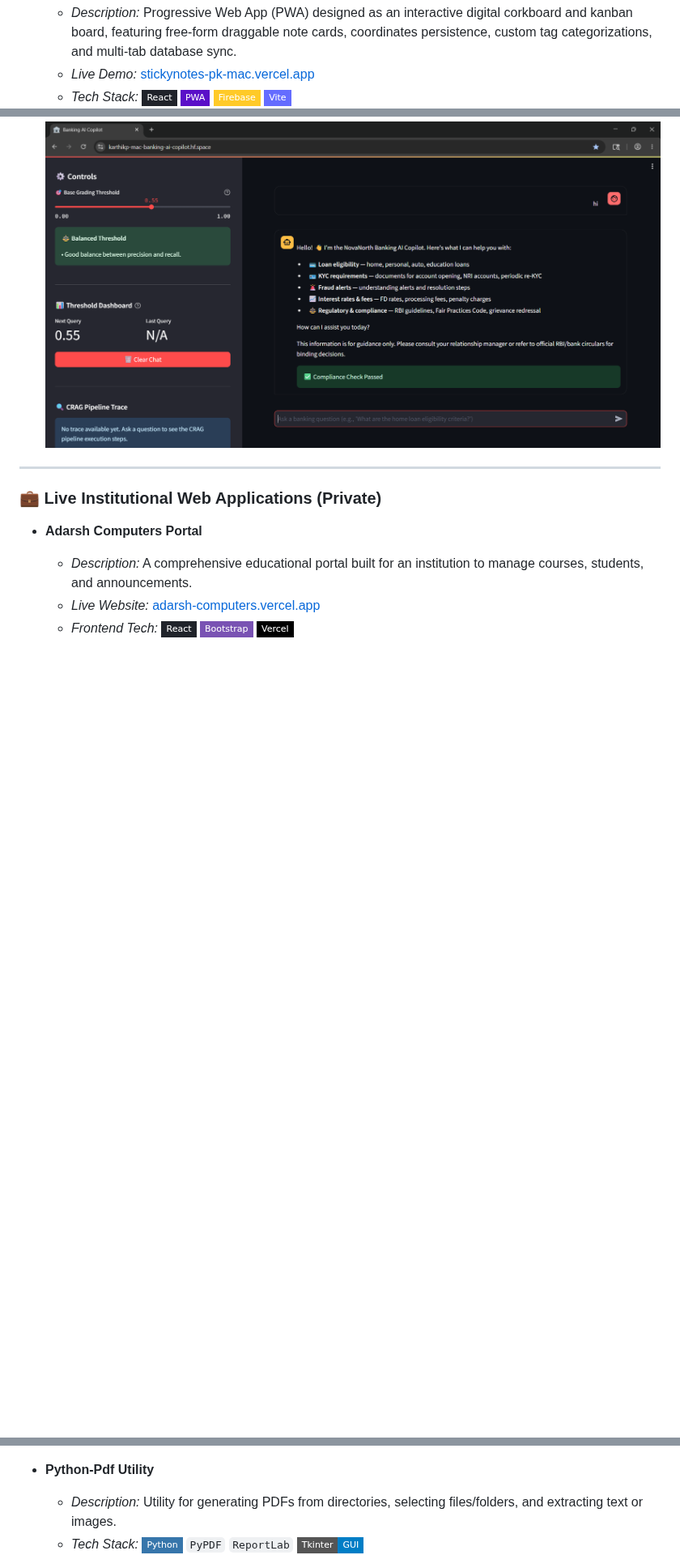
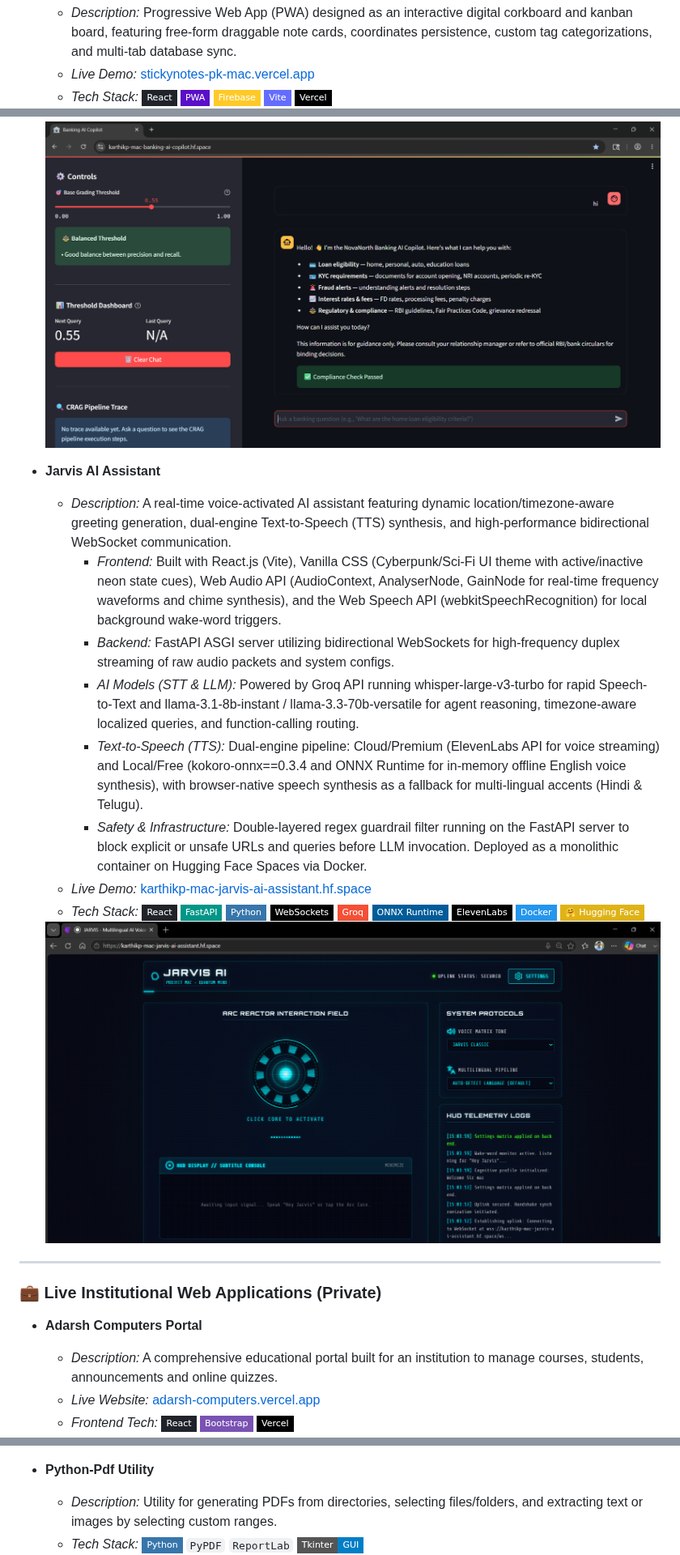
Before and after one commit to KarthikP-Mac/KarthikP-Mac, a Markdown page: README.md, 3 parts joined by grey strips. Shown at 81% size. GitHub-like rendering; pictures changed too: assets/jarvis_ai_assistant.png (added); badges without logos; blank space fills up the shorter version.

```diff
--- a/README.md
+++ b/README.md
@@ -65,7 +67,7 @@
 *   **Sticky-Notes**
     *   *Description:* Progressive Web App (PWA) designed as an interactive digital corkboard and kanban board, featuring free-form draggable note cards, coordinates persistence, custom tag categorizations, and multi-tab database sync.
     *   *Live Demo:* [stickynotes-pk-mac.vercel.app](https://stickynotes-pk-mac.vercel.app/)
-    *   *Tech Stack:* ![React](https://img.shields.io/badge/React-20232A?style=flat-square&logo=react&logoColor=61DAFB) ![PWA](https://img.shields.io/badge/PWA-5A0FC8?style=flat-square&logo=progressive-web-apps&logoColor=white) ![Firebase](https://img.shields.io/badge/Firebase-FFCA28?style=flat-square&logo=firebase&logoColor=black) ![Vite](https://img.shields.io/badge/Vite-646CFF?style=flat-square&logo=vite&logoColor=white)
+    *   *Tech Stack:* ![React](https://img.shields.io/badge/React-20232A?style=flat-square&logo=react&logoColor=61DAFB) ![PWA](https://img.shields.io/badge/PWA-5A0FC8?style=flat-square&logo=progressive-web-apps&logoColor=white) ![Firebase](https://img.shields.io/badge/Firebase-FFCA28?style=flat-square&logo=firebase&logoColor=black) ![Vite](https://img.shields.io/badge/Vite-646CFF?style=flat-square&logo=vite&logoColor=white) ![Vercel](https://img.shields.io/badge/Vercel-000000?style=flat-square&logo=vercel&logoColor=white)
 
     <a href="https://stickynotes-pk-mac.vercel.app/" target="_blank">
       <img src="assets/stickynotes.png" width="100%" alt="Sticky-Notes Preview" style="border-radius: 8px; margin: 10px 0;" />
@@ -85,12 +87,29 @@
       <img src="assets/banking_copilot_preview%201.png" width="100%" alt="Banking AI Copilot Preview" style="border-radius: 8px; margin: 10px 0;" />
     </a>
 
+*   **Jarvis AI Assistant**
+    *   *Description:* A real-time voice-activated AI assistant featuring dynamic location/timezone-aware greeting generation, dual-engine Text-to-Speech (TTS) synthesis, and high-performance bidirectional WebSocket communication.
+        *   *Frontend:* Built with React.js (Vite), Vanilla CSS (Cyberpunk/Sci-Fi UI theme with active/inactive neon state cues), Web Audio API (AudioContext, AnalyserNode, GainNode for real-time frequency waveforms and chime synthesis), and the Web Speech API (webkitSpeechRecognition) for local background wake-word triggers.
+        *   *Backend:* FastAPI ASGI server utilizing bidirectional WebSockets for high-frequency duplex streaming of raw audio packets and system configs.
+        *   *AI Models (STT & LLM):* Powered by Groq API running whisper-large-v3-turbo for rapid Speech-to-Text and llama-3.1-8b-instant / llama-3.3-70b-versatile for agent reasoning, timezone-aware localized queries, and function-calling routing.
+        *   *Text-to-Speech (TTS):* Dual-engine pipeline: Cloud/Premium (ElevenLabs API for voice streaming) and Local/Free (kokoro-onnx==0.3.4 and ONNX Runtime for in-memory offline English voice synthesis), with browser-native speech synthesis as a fallback for multi-lingual accents (Hindi & Telugu).
+        *   *Safety & Infrastructure:* Double-layered regex guardrail filter running on the FastAPI server to block explicit or unsafe URLs and queries before LLM invocation. Deployed as a monolithic container on Hugging Face Spaces via Docker.
+    *   *Live Demo:* [karthikp-mac-jarvis-ai-assistant.hf.space](https://karthikp-mac-jarvis-ai-assistant.hf.space/)
+    *   *Tech Stack:* ![React](https://img.shields.io/badge/React-20232A?style=flat-square&logo=react&logoColor=61DAFB) ![FastAPI](https://img.shields.io/badge/FastAPI-009688?style=flat-square&logo=fastapi&logoColor=white) ![Python](https://img.shields.io/badge/Python-3776AB?style=flat-square&logo=python&logoColor=white) ![WebSockets](https://img.shields.io/badge/WebSockets-010101?style=flat-square&logo=socket.io&logoColor=white) ![Groq](https://img.shields.io/badge/Groq-F55036?style=flat-square) ![ONNX Runtime](https://img.shields.io/badge/ONNX_Runtime-005C99?style=flat-square&logo=onnx&logoColor=white) ![ElevenLabs](https://img.shields.io/badge/ElevenLabs-black?style=flat-square) ![Docker](https://img.shields.io/badge/Docker-2496ED?style=flat-square&logo=docker&logoColor=white) ![Hugging Face](https://img.shields.io/badge/%F0%9F%A4%97_Hugging_Face-yellow?style=flat-square)
+
+
+    <!-- ![Tailwind CSS](https://img.shields.io/badge/Tailwind_CSS-38B2AC?style=flat-square&logo=tailwind-css&logoColor=white) -->
+
+    <a href="https://karthikp-mac-jarvis-ai-assistant.hf.space/" target="_blank">
+      <img src="assets/jarvis_ai_assistant.png" width="100%" alt="Jarvis AI Assistant Preview" style="border-radius: 8px; margin: 10px 0;" />
+    </a>
+
 ---
 
 ### 💼 Live Institutional Web Applications (Private)
 
 *   **Adarsh Computers Portal**
-    *   *Description:* A comprehensive educational portal built for an institution to manage courses, students, and announcements.
+    *   *Description:* A comprehensive educational portal built for an institution to manage courses, students, announcements and online quizzes.
     *   *Live Website:* [adarsh-computers.vercel.app](https://adarsh-computers.vercel.app/)
     *   *Frontend Tech:* ![React](https://img.shields.io/badge/React-20232A?style=flat-square&logo=react&logoColor=61DAFB)
     ![Bootstrap](https://img.shields.io/badge/Bootstrap-7952B3?style=flat-square&logo=bootstrap&logoColor=white)
@@ -132,7 +151,7 @@
     </table>
 
 *   **Python-Pdf Utility**
-    *   *Description:* Utility for generating PDFs from directories, selecting files/folders, and extracting text or images.
+    *   *Description:* Utility for generating PDFs from directories, selecting files/folders, and extracting text or images by selecting custom ranges.
     *   *Tech Stack:* ![Python](https://img.shields.io/badge/Python-3776AB?style=flat-square&logo=python&logoColor=white) `PyPDF` `ReportLab` ![Tkinter](https://img.shields.io/badge/Tkinter-GUI-blue?style=flat-square)
 
     <a href="#">
```
Also changed, not shown: other parts of README.md (+16 -13 lines), Karthik_Potti_Resume.md (+16 -9 lines), 1 other file.
